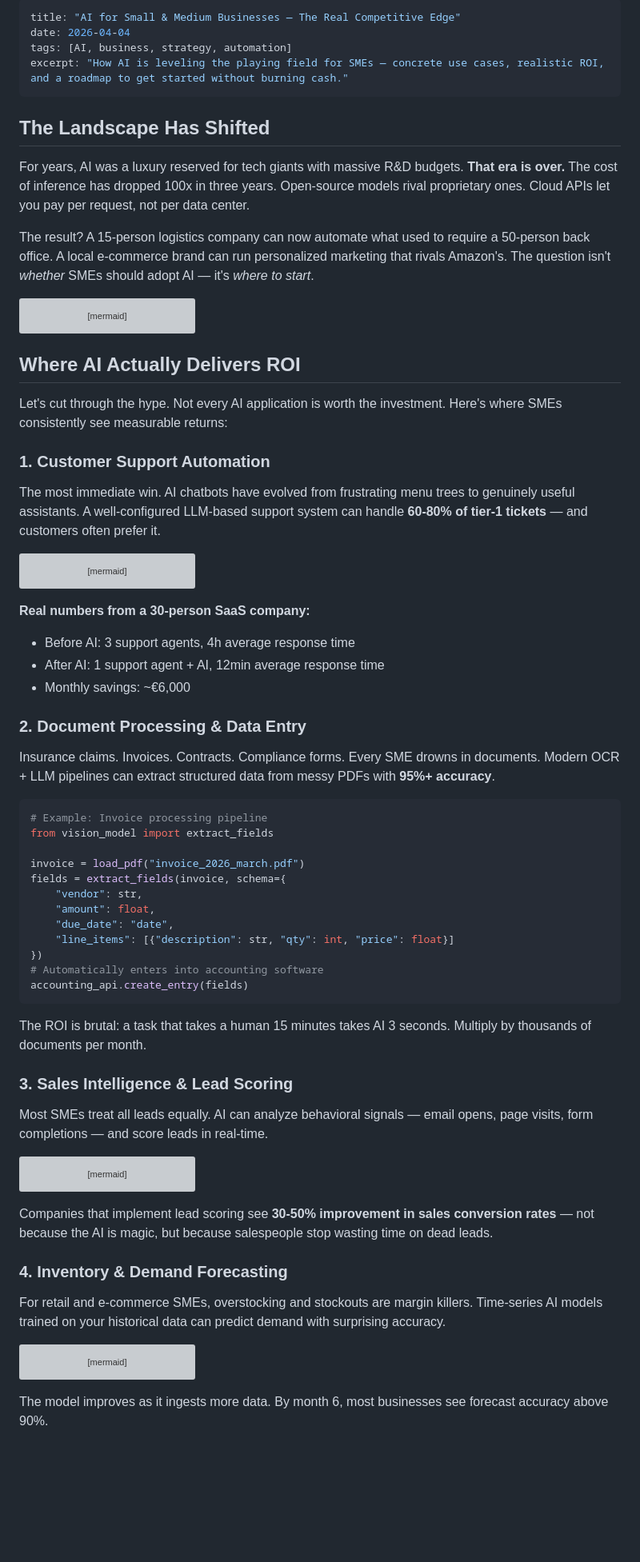
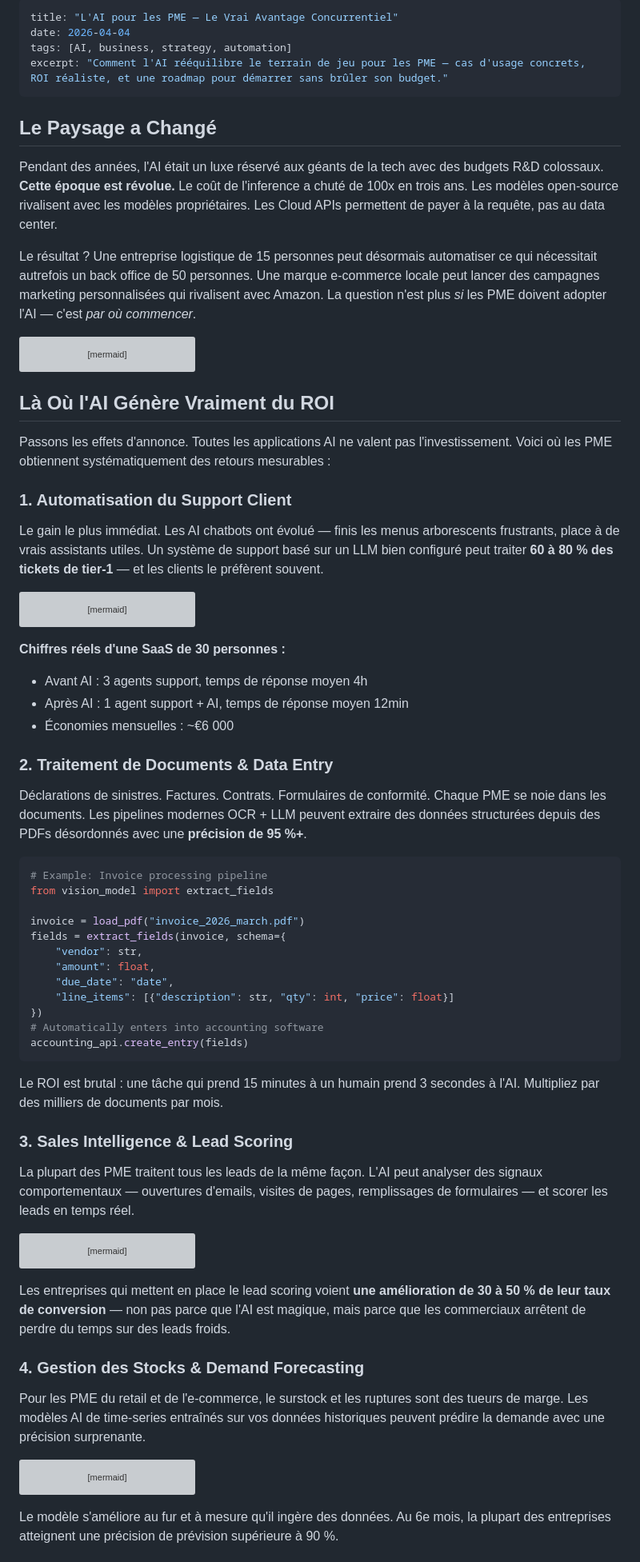
Before and after one commit to Toastaspiring/Portfolio2026, a Markdown page: posts/ai-for-sme.md, the part around one of its changes. Shown at 80% size. Drawn GitHub-style; blank space fills up the shorter version; grey boxes are pictures that could not be loaded.

````diff
--- a/posts/ai-for-sme.md
+++ b/posts/ai-for-sme.md
@@ -1,15 +1,15 @@
 ---
-title: "AI for Small & Medium Businesses — The Real Competitive Edge"
+title: "L'AI pour les PME — Le Vrai Avantage Concurrentiel"
 date: 2026-04-04
 tags: [AI, business, strategy, automation]
-excerpt: "How AI is leveling the playing field for SMEs — concrete use cases, realistic ROI, and a roadmap to get started without burning cash."
+excerpt: "Comment l'AI rééquilibre le terrain de jeu pour les PME — cas d'usage concrets, ROI réaliste, et une roadmap pour démarrer sans brûler son budget."
 ---
 
-## The Landscape Has Shifted
+## Le Paysage a Changé
 
-For years, AI was a luxury reserved for tech giants with massive R&D budgets. **That era is over.** The cost of inference has dropped 100x in three years. Open-source models rival proprietary ones. Cloud APIs let you pay per request, not per data center.
+Pendant des années, l'AI était un luxe réservé aux géants de la tech avec des budgets R&D colossaux. **Cette époque est révolue.** Le coût de l'inference a chuté de 100x en trois ans. Les modèles open-source rivalisent avec les modèles propriétaires. Les Cloud APIs permettent de payer à la requête, pas au data center.
 
-The result? A 15-person logistics company can now automate what used to require a 50-person back office. A local e-commerce brand can run personalized marketing that rivals Amazon's. The question isn't *whether* SMEs should adopt AI — it's *where to start*.
+Le résultat ? Une entreprise logistique de 15 personnes peut désormais automatiser ce qui nécessitait autrefois un back office de 50 personnes. Une marque e-commerce locale peut lancer des campagnes marketing personnalisées qui rivalisent avec Amazon. La question n'est plus *si* les PME doivent adopter l'AI — c'est *par où commencer*.
 
 ```mermaid
 graph LR
@@ -24,13 +24,13 @@ graph LR
     G --> H[Competitive Edge]
 ```
 
-## Where AI Actually Delivers ROI
+## Là Où l'AI Génère Vraiment du ROI
 
-Let's cut through the hype. Not every AI application is worth the investment. Here's where SMEs consistently see measurable returns:
+Passons les effets d'annonce. Toutes les applications AI ne valent pas l'investissement. Voici où les PME obtiennent systématiquement des retours mesurables :
 
-### 1. Customer Support Automation
+### 1. Automatisation du Support Client
 
-The most immediate win. AI chatbots have evolved from frustrating menu trees to genuinely useful assistants. A well-configured LLM-based support system can handle **60-80% of tier-1 tickets** — and customers often prefer it.
+Le gain le plus immédiat. Les AI chatbots ont évolué — finis les menus arborescents frustrants, place à de vrais assistants utiles. Un système de support basé sur un LLM bien configuré peut traiter **60 à 80 % des tickets de tier-1** — et les clients le préfèrent souvent.
 
 ```mermaid
 pie title Support Ticket Resolution
@@ -39,14 +39,14 @@ pie title Support Ticket Resolution
     "Human Only" : 15
 ```
 
-**Real numbers from a 30-person SaaS company:**
-- Before AI: 3 support agents, 4h average response time
-- After AI: 1 support agent + AI, 12min average response time
-- Monthly savings: ~€6,000
+**Chiffres réels d'une SaaS de 30 personnes :**
+- Avant AI : 3 agents support, temps de réponse moyen 4h
+- Après AI : 1 agent support + AI, temps de réponse moyen 12min
+- Économies mensuelles : ~€6 000
 
-### 2. Document Processing & Data Entry
+### 2. Traitement de Documents & Data Entry
 
-Insurance claims. Invoices. Contracts. Compliance forms. Every SME drowns in documents. Modern OCR + LLM pipelines can extract structured data from messy PDFs with **95%+ accuracy**.
+Déclarations de sinistres. Factures. Contrats. Formulaires de conformité. Chaque PME se noie dans les documents. Les pipelines modernes OCR + LLM peuvent extraire des données structurées depuis des PDFs désordonnés avec une **précision de 95 %+**.
 
 ```python
 # Example: Invoice processing pipeline
@@ -63,11 +63,11 @@ fields = extract_fields(invoice, schema={
 accounting_api.create_entry(fields)
 ```
 
-The ROI is brutal: a task that takes a human 15 minutes takes AI 3 seconds. Multiply by thousands of documents per month.
+Le ROI est brutal : une tâche qui prend 15 minutes à un humain prend 3 secondes à l'AI. Multipliez par des milliers de documents par mois.
 
 ### 3. Sales Intelligence & Lead Scoring
 
-Most SMEs treat all leads equally. AI can analyze behavioral signals — email opens, page visits, form completions — and score leads in real-time.
+La plupart des PME traitent tous les leads de la même façon. L'AI peut analyser des signaux comportementaux — ouvertures d'emails, visites de pages, remplissages de formulaires — et scorer les leads en temps réel.
 
 ```mermaid
 graph TD
@@ -79,11 +79,11 @@ graph TD
     B -->|Score < 40| G[Cold — Marketing Pool]
 ```
 
-Companies that implement lead scoring see **30-50% improvement in sales conversion rates** — not because the AI is magic, but because salespeople stop wasting time on dead leads.
+Les entreprises qui mettent en place le lead scoring voient **une amélioration de 30 à 50 % de leur taux de conversion** — non pas parce que l'AI est magique, mais parce que les commerciaux arrêtent de perdre du temps sur des leads froids.
 
-### 4. Inventory & Demand Forecasting
+### 4. Gestion des Stocks & Demand Forecasting
 
-For retail and e-commerce SMEs, overstocking and stockouts are margin killers. Time-series AI models trained on your historical data can predict demand with surprising accuracy.
+Pour les PME du retail et de l'e-commerce, le surstock et les ruptures sont des tueurs de marge. Les modèles AI de time-series entraînés sur vos données historiques peuvent prédire la demande avec une précision surprenante.
 
 ```mermaid
 xychart-beta
@@ -93,5 +93,5 @@ xychart-beta
     line [72, 78, 83, 88, 91, 94]
 ```
 
-The model improves as it ingests more data. By month 6, most businesses see forecast accuracy above 90%.
+Le modèle s'améliore au fur et à mesure qu'il ingère des données. Au 6e mois, la plupart des entreprises atteignent une précision de prévision supérieure à 90 %.
 
````
Also changed, not shown: other parts of posts/ai-for-sme.md (+50 -50 lines).
